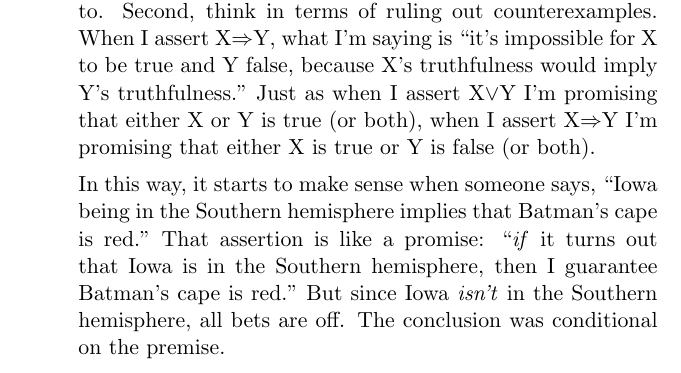
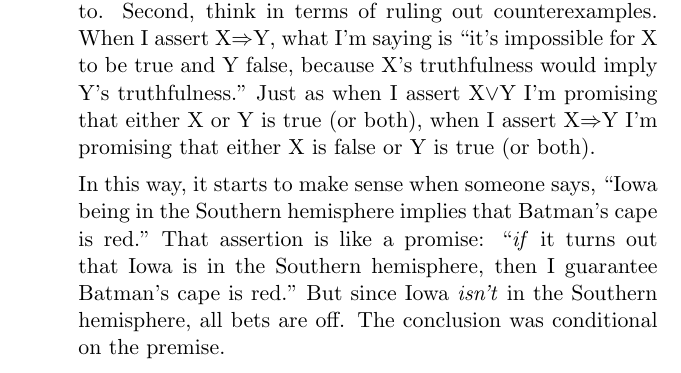
Before and after one commit to divilian/cool-brisk-walk, a LaTeX thesis (brisk.tex, which reads logic.tex): part of page 203 of 252, cut so that both start at the same text. Compiled offline with pdfLaTeX.

Commit message:
Fix logic error.

```diff
--- a/logic.tex
+++ b/logic.tex
@@ -173,8 +173,8 @@ Second, think in terms of ruling out counterexamples. When I assert
 X$\Rightarrow$Y, what I'm saying is ``it's impossible for X to be true
 and Y false, because X's truthfulness would imply Y's truthfulness." Just
 as when I assert X$\vee$Y I'm promising that either X or Y is true (or
-both), when I assert X$\Rightarrow$Y I'm promising that either X is true
-or Y is false (or both).
+both), when I assert X$\Rightarrow$Y I'm promising that either X is false
+or Y is true (or both).
 
 In this way, it starts to make sense when someone says, ``Iowa being in
 the Southern hemisphere implies that Batman's cape is red." That assertion
```
